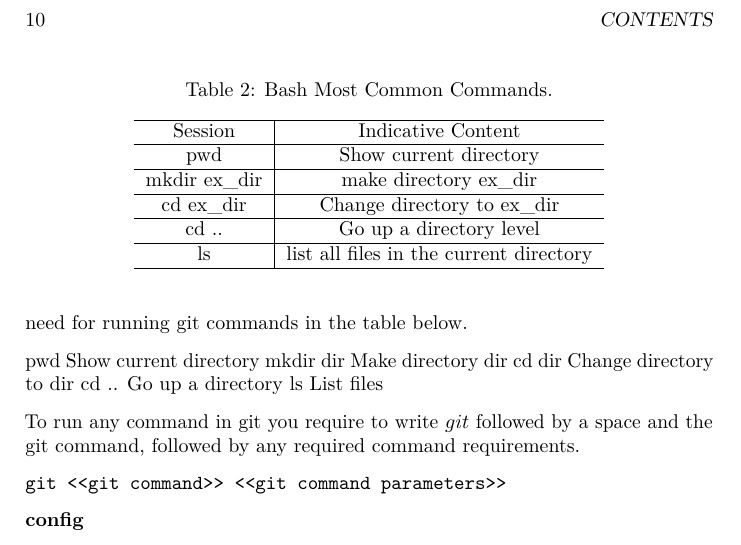
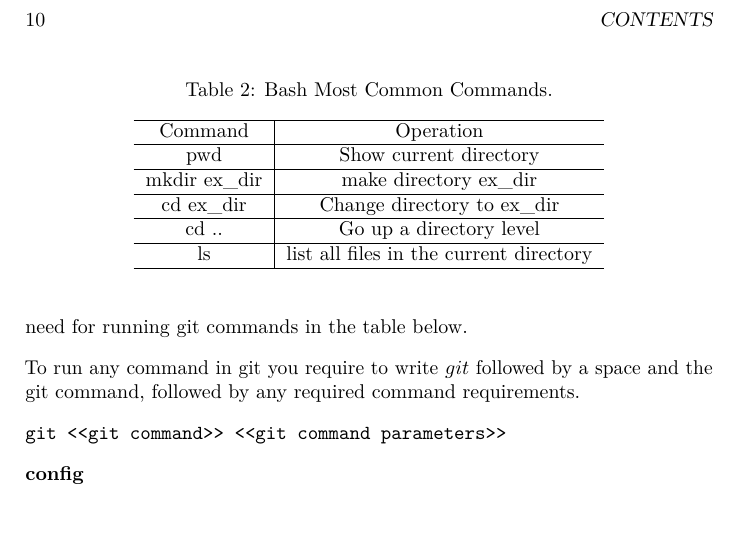
Before and after one commit to lourman/MCOMD1ADC, a LaTeX thesis (docs/ADCBook.tex): part of page 10 of 29, cut so that both start at the same text, the shorter picture padded with empty space. Compiled offline with pdfLaTeX.

Commit message:
Added bash commands

```diff
--- a/docs/ADCBook.tex
+++ b/docs/ADCBook.tex
@@ -266,7 +266,7 @@ I have summarised The usual commands for bash that you would probably need for r
 \centering
 \begin{tabular}[t]{c|c}
 \hline
-Session & Indicative Content\\
+Command & Operation\\
 \hline
 pwd & Show current directory\\
 \hline
@@ -280,17 +280,6 @@ ls & list all files in the current directory\\
 \hline
 \end{tabular}
 \end{table}
-
-pwd
-Show current directory
-mkdir dir
-Make directory dir
-cd dir
-Change directory to dir
-cd ..
-Go up a directory
-ls
-List files
 
 To run any command in git you require to write \(git\) followed by a space and the git command, followed by any required command requirements.
 
```
Also changed, not shown: docs/ADCBook.pdf, 3 other files.
